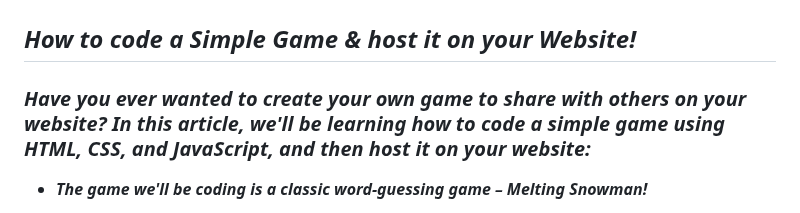
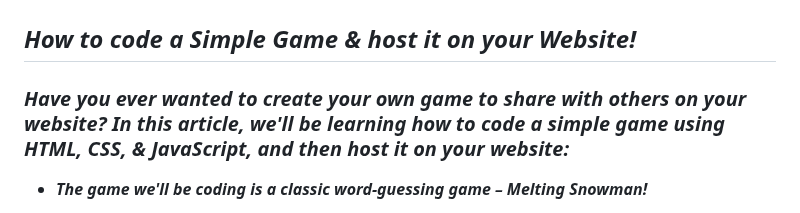
Before and after one commit to MARSFOREVER472/Melting_Snowman, a Markdown page: README.md, the part around the change. Drawn GitHub-style.

```diff
--- a/README.md
+++ b/README.md
@@ -2,7 +2,7 @@
 
 ## **_How to code a Simple Game & host it on your Website!_**
 
-### **_Have you ever wanted to create your own game to share with others on your website? In this article, we'll be learning how to code a simple game using HTML, CSS, and JavaScript, and then host it on your website:_**
+### **_Have you ever wanted to create your own game to share with others on your website? In this article, we'll be learning how to code a simple game using HTML, CSS, & JavaScript, and then host it on your website:_**
 
 - **_The game we'll be coding is a classic word-guessing game – Melting Snowman!_**
 
```
